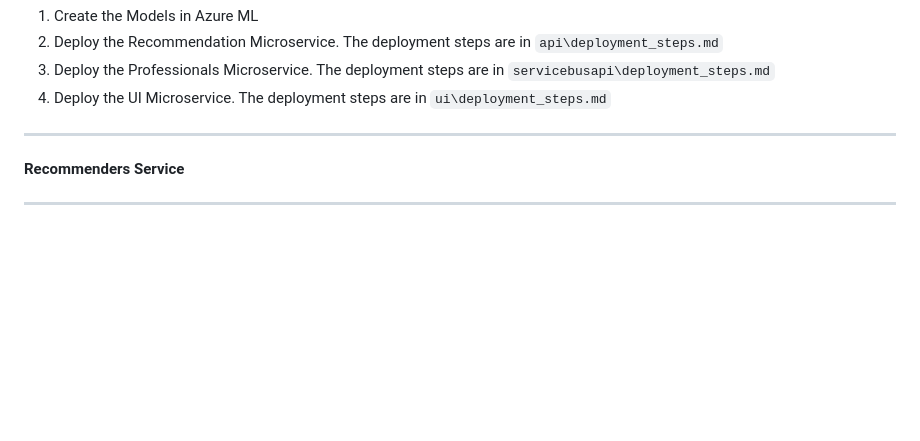
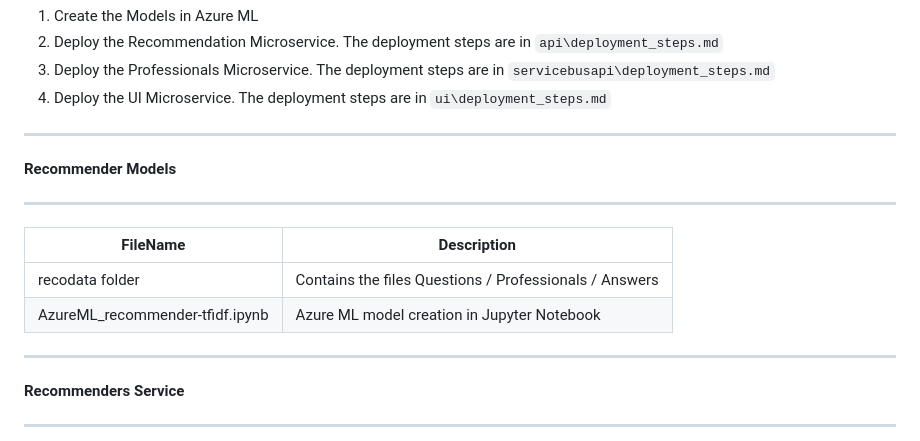
Before and after one commit to ambarishg/CareerRecommender, a Markdown page: README.md, the part around the change. Rendered like a GitHub page; blank space fills up the shorter version.

Commit message:
Recommender Models

```diff
--- a/README.md
+++ b/README.md
@@ -25,6 +25,19 @@ The main components are as follows:
 2. Deploy the Recommendation Microservice. The deployment steps are in `api\deployment_steps.md`
 3. Deploy the Professionals Microservice. The deployment steps are in `servicebusapi\deployment_steps.md`
 4. Deploy the UI Microservice. The deployment steps are in `ui\deployment_steps.md`
+
+<hr/>
+
+**Recommender Models**
+
+<hr />
+
+|  FileName  |  Description |
+|---|---|
+| recodata folder   |   Contains the files Questions / Professionals / Answers         |
+| AzureML_recommender-tfidf.ipynb  |     Azure ML model creation in Jupyter Notebook        |
+
+
 
 <hr/>
 
```
